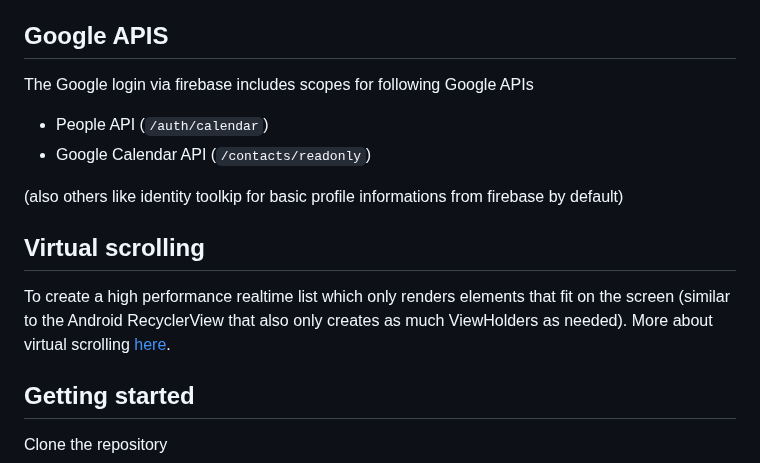
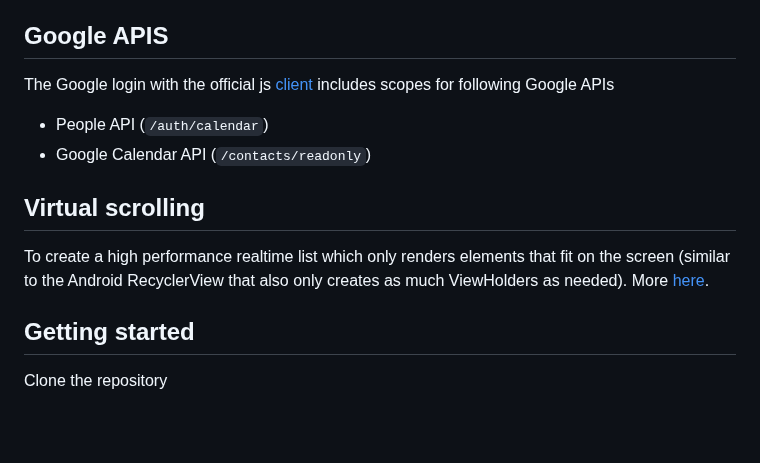
Before and after one commit to KaindlJulian/appointments-pwa, a Markdown page: README.md, the part around the change. Drawn GitHub-style; blank space fills up the shorter version.

```diff
--- a/README.md
+++ b/README.md
@@ -22,16 +22,14 @@ Website: https://appointments-pwa.firebaseapp.com
 
 ## Google APIS
 
-The Google login via firebase includes scopes for following Google APIs
+The Google login with the official js [client](https://developers.google.com/api-client-library/javascript/start/start-js) includes scopes for following Google APIs
 
 - People API (`/auth/calendar`)
 - Google Calendar API (`/contacts/readonly`)
 
-(also others like identity toolkip for basic profile informations from firebase by default)
-
 ## Virtual scrolling
 
-To create a high performance realtime list which only renders elements that fit on the screen (similar to the Android RecyclerView that also only creates as much ViewHolders as needed). More about virtual scrolling [here](https://material.angular.io/cdk/scrolling/overview#virtual-scrolling).
+To create a high performance realtime list which only renders elements that fit on the screen (similar to the Android RecyclerView that also only creates as much ViewHolders as needed). More [here](https://material.angular.io/cdk/scrolling/overview#virtual-scrolling).
 
 ## Getting started
 
```
Also changed, not shown: src/assets/notification-icon.png (added), 10 other files.
